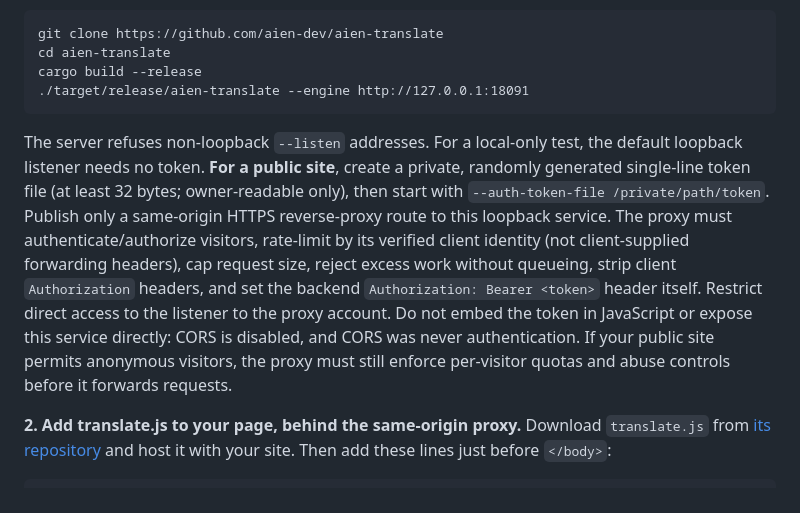
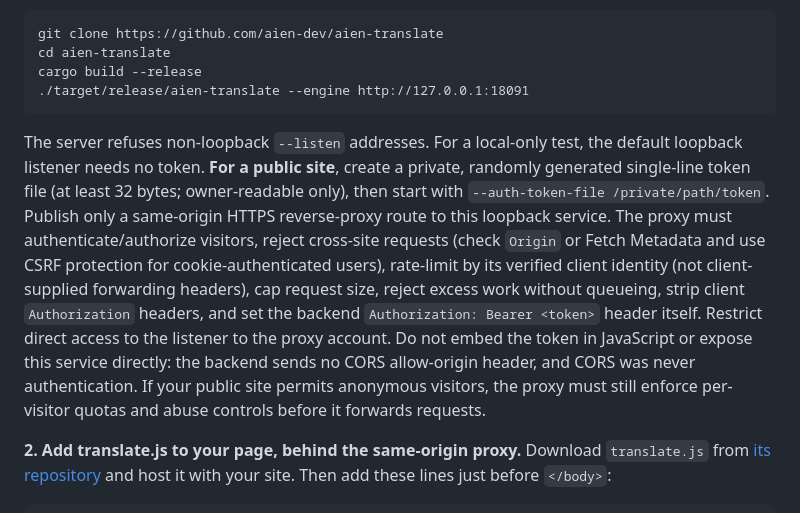
Before and after one commit to aien-dev/aien-translate, a Markdown page: README.md, the part around the change. Rendered like a GitHub page.

Commit message:
docs: require cross-site request refusal at proxy

````diff
--- a/README.md
+++ b/README.md
@@ -19,7 +19,7 @@ cargo build --release
 ./target/release/aien-translate --engine http://127.0.0.1:18091
 ```
 
-The server refuses non-loopback `--listen` addresses. For a local-only test, the default loopback listener needs no token. **For a public site**, create a private, randomly generated single-line token file (at least 32 bytes; owner-readable only), then start with `--auth-token-file /private/path/token`. Publish only a same-origin HTTPS reverse-proxy route to this loopback service. The proxy must authenticate/authorize visitors, rate-limit by its verified client identity (not client-supplied forwarding headers), cap request size, reject excess work without queueing, strip client `Authorization` headers, and set the backend `Authorization: Bearer <token>` header itself. Restrict direct access to the listener to the proxy account. Do not embed the token in JavaScript or expose this service directly: CORS is disabled, and CORS was never authentication. If your public site permits anonymous visitors, the proxy must still enforce per-visitor quotas and abuse controls before it forwards requests.
+The server refuses non-loopback `--listen` addresses. For a local-only test, the default loopback listener needs no token. **For a public site**, create a private, randomly generated single-line token file (at least 32 bytes; owner-readable only), then start with `--auth-token-file /private/path/token`. Publish only a same-origin HTTPS reverse-proxy route to this loopback service. The proxy must authenticate/authorize visitors, reject cross-site requests (check `Origin` or Fetch Metadata and use CSRF protection for cookie-authenticated users), rate-limit by its verified client identity (not client-supplied forwarding headers), cap request size, reject excess work without queueing, strip client `Authorization` headers, and set the backend `Authorization: Bearer <token>` header itself. Restrict direct access to the listener to the proxy account. Do not embed the token in JavaScript or expose this service directly: the backend sends no CORS allow-origin header, and CORS was never authentication. If your public site permits anonymous visitors, the proxy must still enforce per-visitor quotas and abuse controls before it forwards requests.
 
 **2. Add translate.js to your page, behind the same-origin proxy.** Download `translate.js` from [its repository](https://github.com/xnx3/translate) and host it with your site. Then add these lines just before `</body>`:
 
````
